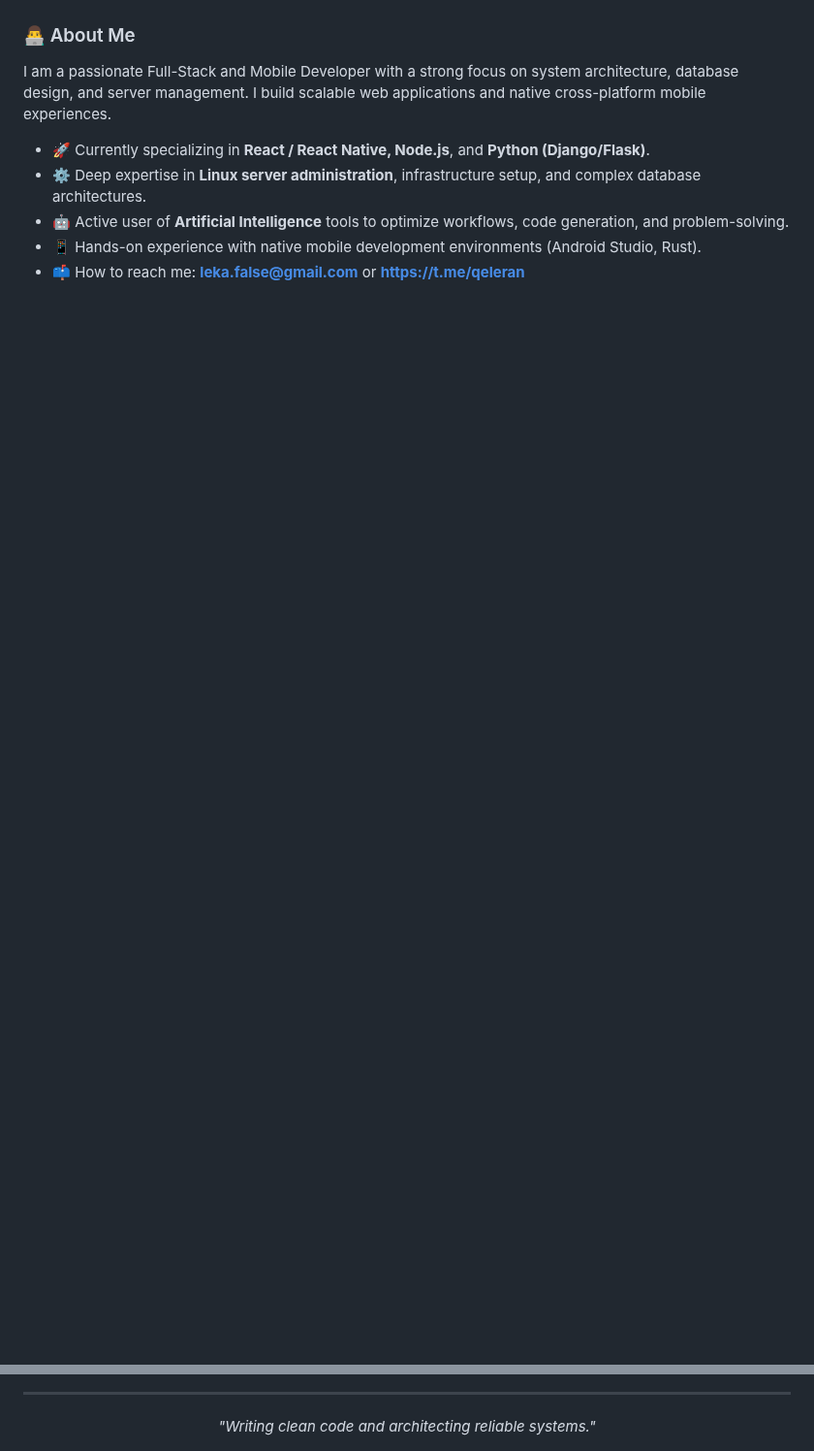
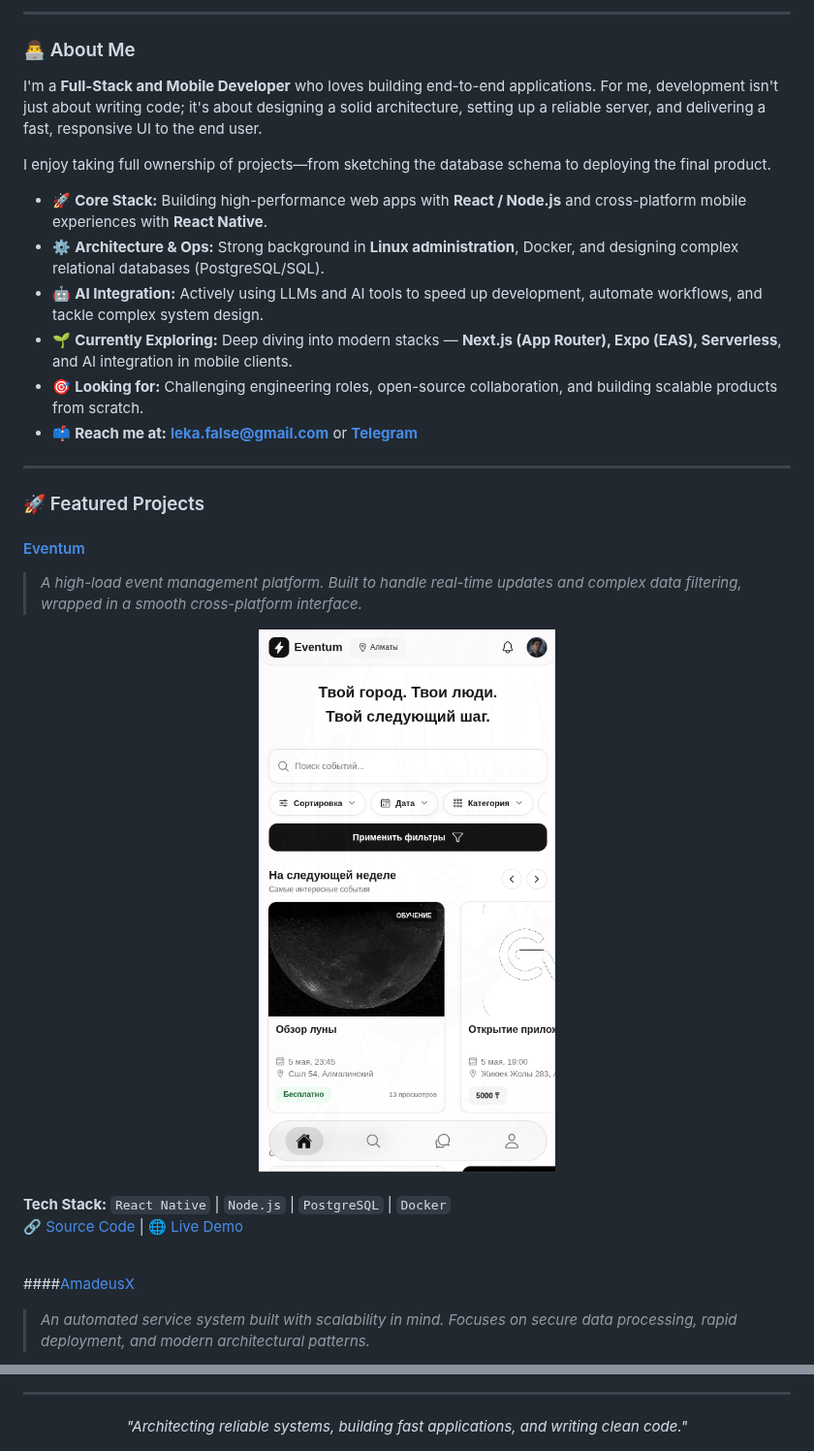
Before and after one commit to Qoziwe/Qoziwe, a Markdown page: README.md, 2 parts joined by grey strips. Shown at 97% size. Drawn GitHub-style; pictures changed too: eventum.png (added); blank space fills up the shorter version.

```diff
--- a/README.md
+++ b/README.md
@@ -14,11 +17,39 @@
 </div>
+
+---
 
 ### 👨‍💻 About Me
 
-I am a passionate Full-Stack and Mobile Developer with a strong focus on system architecture, database design, and server management. I build scalable web applications and native cross-platform mobile experiences.
+I'm a **Full-Stack and Mobile Developer** who loves building end-to-end applications. For me, development isn't just about writing code; it's about designing a solid architecture, setting up a reliable server, and delivering a fast, responsive UI to the end user.
 
-- 🚀 Currently specializing in **React / React Native, Node.js**, and **Python (Django/Flask)**.
-- ⚙️ Deep expertise in **Linux server administration**, infrastructure setup, and complex database architectures.
-- 🤖 Active user of **Artificial Intelligence** tools to optimize workflows, code generation, and problem-solving.
-- 📱 Hands-on experience with native mobile development environments (Android Studio, Rust).
-- 📫 How to reach me: **leka.false@gmail.com** or **https://t.me/qeleran**
+I enjoy taking full ownership of projects—from sketching the database schema to deploying the final product.
+
+- 🚀 **Core Stack:** Building high-performance web apps with **React / Node.js** and cross-platform mobile experiences with **React Native**.
+- ⚙️ **Architecture & Ops:** Strong background in **Linux administration**, Docker, and designing complex relational databases (PostgreSQL/SQL).
+- 🤖 **AI Integration:** Actively using LLMs and AI tools to speed up development, automate workflows, and tackle complex system design.
+- 🌱 **Currently Exploring:** Deep diving into modern stacks — **Next.js (App Router), Expo (EAS), Serverless**, and AI integration in mobile clients.
+- 🎯 **Looking for:** Challenging engineering roles, open-source collaboration, and building scalable products from scratch.
+- 📫 **Reach me at:** **leka.false@gmail.com** or **[Telegram](https://t.me/qeleran)**
+
+---
+
+### 🚀 Featured Projects
+
+#### [Eventum](https://github.com/Qoziwe/Eventum)
+> *A high-load event management platform. Built to handle real-time updates and complex data filtering, wrapped in a smooth cross-platform interface.*
+
+<div align="center">
+  <a href="https://github.com/Qoziwe/Eventum">
+    <img src="eventum.png" alt="Eventum Preview" width="100%" style="border-radius: 10px;">
+  </a>
+</div>
+<br/>
+
+**Tech Stack:** `React Native` | `Node.js` | `PostgreSQL` | `Docker`
+🔗 [Source Code](https://github.com/Qoziwe/Eventum) | 🌐 [Live Demo](https://qoziwe.github.io/Eventum/)
+
+<br/>
+
+####[AmadeusX](https://github.com/Qoziwe/AmadeusX)
+> *An automated service system built with scalability in mind. Focuses on secure data processing, rapid deployment, and modern architectural patterns.*
+
@@ -85,5 +132,5 @@ I am a passionate Full-Stack and Mobile Developer with a strong focus on system
 
 ---
 <div align="center">
-  <i>"Writing clean code and architecting reliable systems."</i>
+  <i>"Architecting reliable systems, building fast applications, and writing clean code."</i>
 </div>
```
Also changed, not shown: other parts of README.md (+29 -10 lines), amadeusx.png (added), 1 other file.
